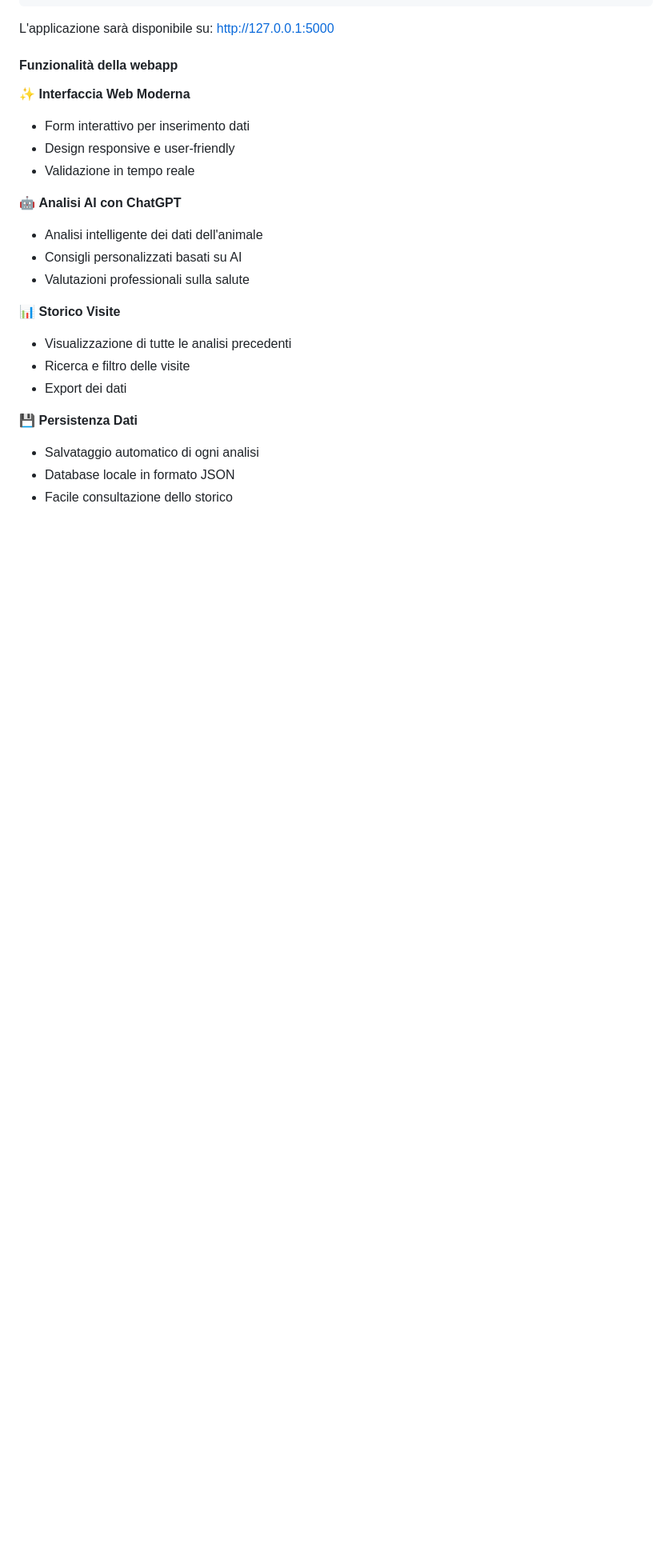
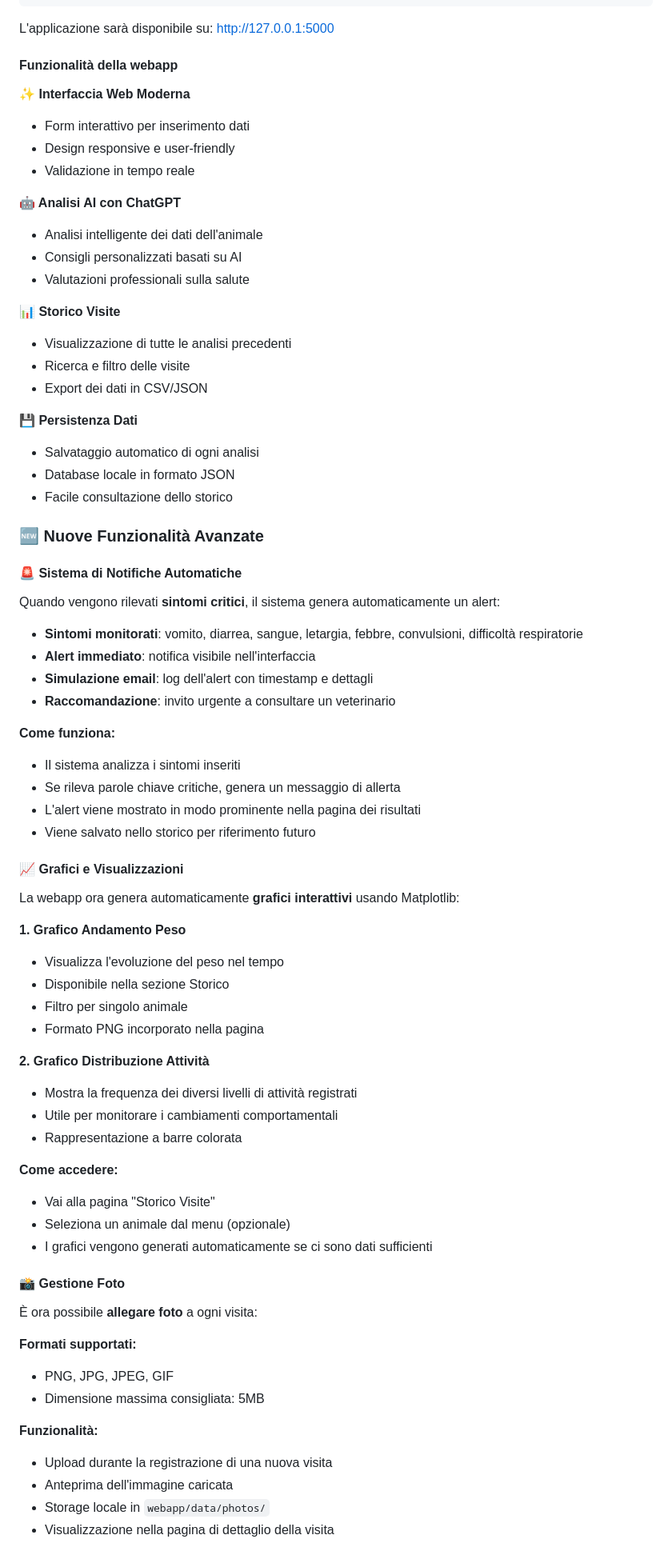
Before and after one commit to DamianoCeka/AnimalHealthDiary, a Markdown page: README.md, the part around the change printed below. Shown: that part at 80% size. Rendered like a GitHub page; blank space fills up the shorter version.

Commit message:
Update README with new features documentationUpdate README.md
Add docs for alerts, charts, photos, export, and i18n

```diff
--- a/README.md
+++ b/README.md
@@ -123,22 +128,74 @@ L'applicazione sarà disponibile su: http://127.0.0.1:5000
 
 #### Funzionalità della webapp
 
-✨ **Interfaccia Web Moderna**
+**✨ Interfaccia Web Moderna**
 - Form interattivo per inserimento dati
 - Design responsive e user-friendly
 - Validazione in tempo reale
 
-🤖 **Analisi AI con ChatGPT**
+**🤖 Analisi AI con ChatGPT**
 - Analisi intelligente dei dati dell'animale
 - Consigli personalizzati basati su AI
 - Valutazioni professionali sulla salute
 
-📊 **Storico Visite**
+**📊 Storico Visite**
 - Visualizzazione di tutte le analisi precedenti
 - Ricerca e filtro delle visite
-- Export dei dati
+- Export dei dati in CSV/JSON
 
-💾 **Persistenza Dati**
+**💾 Persistenza Dati**
 - Salvataggio automatico di ogni analisi
 - Database locale in formato JSON
 - Facile consultazione dello storico
+
+### 🆕 Nuove Funzionalità Avanzate
+
+#### 🚨 Sistema di Notifiche Automatiche
+
+Quando vengono rilevati **sintomi critici**, il sistema genera automaticamente un alert:
+
+- **Sintomi monitorati**: vomito, diarrea, sangue, letargia, febbre, convulsioni, difficoltà respiratorie
+- **Alert immediato**: notifica visibile nell'interfaccia
+- **Simulazione email**: log dell'alert con timestamp e dettagli
+- **Raccomandazione**: invito urgente a consultare un veterinario
+
+**Come funziona:**
+- Il sistema analizza i sintomi inseriti
+- Se rileva parole chiave critiche, genera un messaggio di allerta
+- L'alert viene mostrato in modo prominente nella pagina dei risultati
+- Viene salvato nello storico per riferimento futuro
+
+#### 📈 Grafici e Visualizzazioni
+
+La webapp ora genera automaticamente **grafici interattivi** usando Matplotlib:
+
+**1. Grafico Andamento Peso**
+- Visualizza l'evoluzione del peso nel tempo
+- Disponibile nella sezione Storico
+- Filtro per singolo animale
+- Formato PNG incorporato nella pagina
+
+**2. Grafico Distribuzione Attività**
+- Mostra la frequenza dei diversi livelli di attività registrati
+- Utile per monitorare i cambiamenti comportamentali
+- Rappresentazione a barre colorata
+
+**Come accedere:**
+- Vai alla pagina "Storico Visite"
+- Seleziona un animale dal menu (opzionale)
+- I grafici vengono generati automaticamente se ci sono dati sufficienti
+
+#### 📸 Gestione Foto
+
+È ora possibile **allegare foto** a ogni visita:
+
+**Formati supportati:**
+- PNG, JPG, JPEG, GIF
+- Dimensione massima consigliata: 5MB
+
+**Funzionalità:**
+- Upload durante la registrazione di una nuova visita
+- Anteprima dell'immagine caricata
+- Storage locale in `webapp/data/photos/`
+- Visualizzazione nella pagina di dettaglio della visita
+
```
Also changed, not shown: other parts of README.md (+81 -4 lines).
